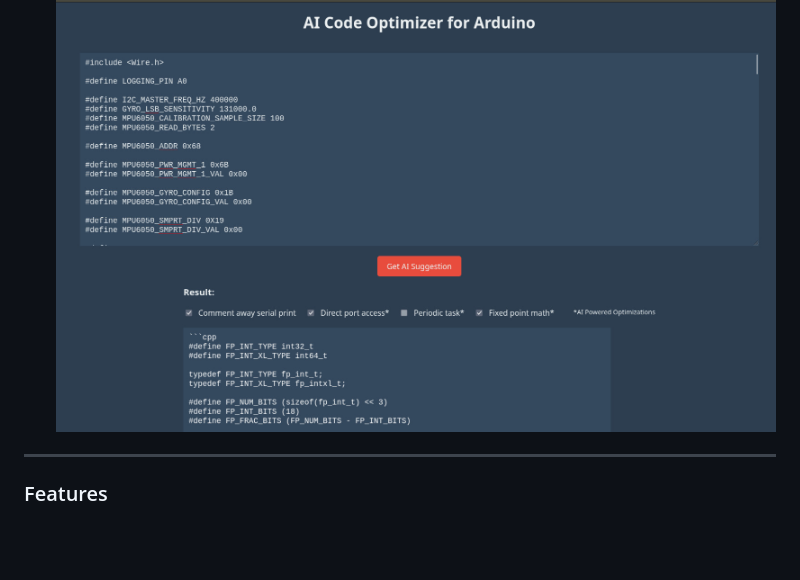
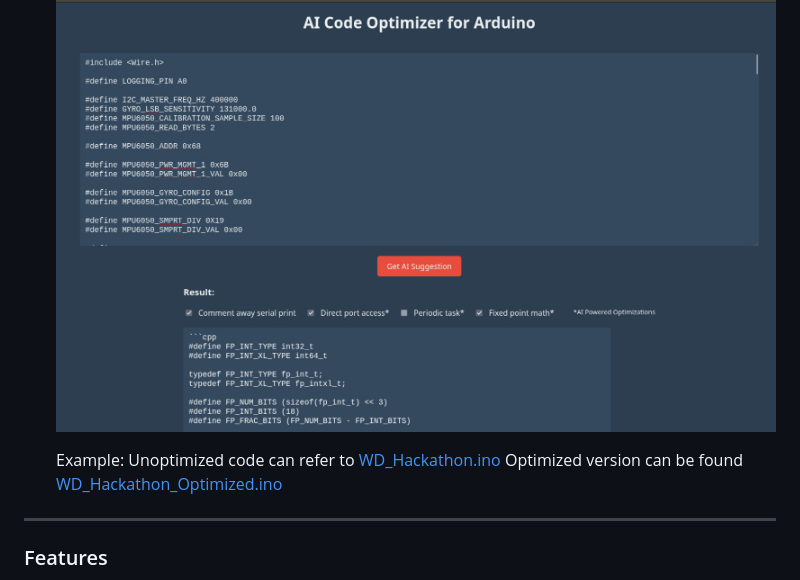
Before and after one commit to En0chTan/Anthropos-MUMTEC-36H-Hackathon2024, a Markdown page: README.md, the part around the change. GitHub-like rendering; blank space fills up the shorter version.

```diff
--- a/README.md
+++ b/README.md
@@ -83,6 +83,10 @@ Enter any valid, working arduino code into the website and it will output an opt
 2. **Observe and feel free to copy the optimized code**
 
    ![Usage3](images/usage3.jpg)
+
+   Example:
+   Unoptimized code can refer to [WD_Hackathon.ino](./WD_Hackathon.ino)
+   Optimized version can be found [WD_Hackathon_Optimized.ino](./WD_Hackathon_Optimized.ino)
 ---
 
 ### Features
```
